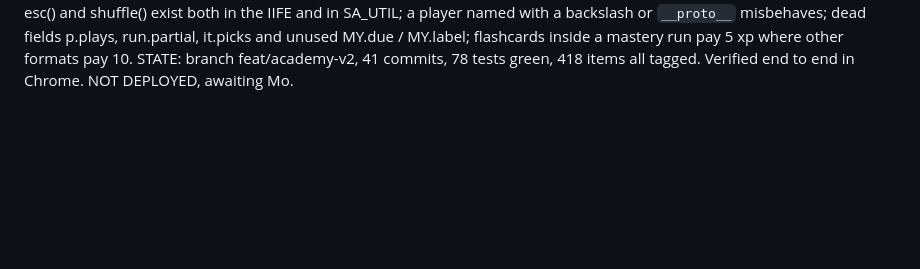
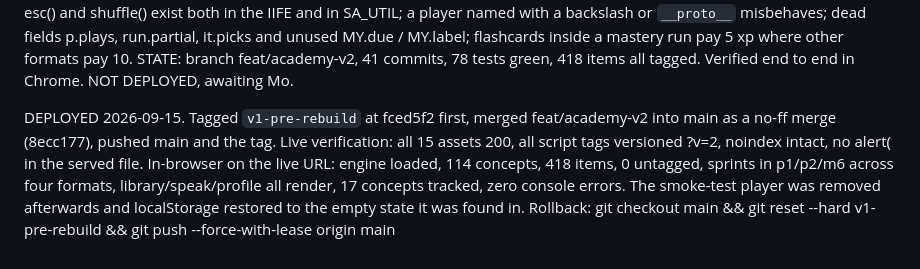
Before and after one commit to Salty-Code-studio/salty-academy, a Markdown page: .superpowers/sdd/progress.md, the part around the change. Rendered like a GitHub page; blank space fills up the shorter version.

Commit message:
Record the deploy

```diff
--- a/.superpowers/sdd/progress.md
+++ b/.superpowers/sdd/progress.md
@@ -64,3 +64,9 @@ FINAL WHOLE-BRANCH REVIEW (Fable, code surface only; content audited separately)
   One Important finding, fixed (38c44d3): the run-token guard covered quitting and starting a new run but not the header nav, so with a remote grader switched on, navigating mid-grade would have recorded mastery and xp for an off-screen question and then thrown. Dormant with local grading. Fixed plus a defensive container check.
   Minors left as follow-ups, none blocking: a loader throw yields a blank #app with no message; esc() and shuffle() exist both in the IIFE and in SA_UTIL; a player named with a backslash or `__proto__` misbehaves; dead fields p.plays, run.partial, it.picks and unused MY.due / MY.label; flashcards inside a mastery run pay 5 xp where other formats pay 10.
 STATE: branch feat/academy-v2, 41 commits, 78 tests green, 418 items all tagged. Verified end to end in Chrome. NOT DEPLOYED, awaiting Mo.
+
+DEPLOYED 2026-09-15. Tagged `v1-pre-rebuild` at fced5f2 first, merged feat/academy-v2 into main as a no-ff merge (8ecc177), pushed main and the tag.
+  Live verification: all 15 assets 200, all script tags versioned ?v=2, noindex intact, no alert( in the served file.
+  In-browser on the live URL: engine loaded, 114 concepts, 418 items, 0 untagged, sprints in p1/p2/m6 across four formats, library/speak/profile all render, 17 concepts tracked, zero console errors.
+  The smoke-test player was removed afterwards and localStorage restored to the empty state it was found in.
+  Rollback: git checkout main && git reset --hard v1-pre-rebuild && git push --force-with-lease origin main
```
